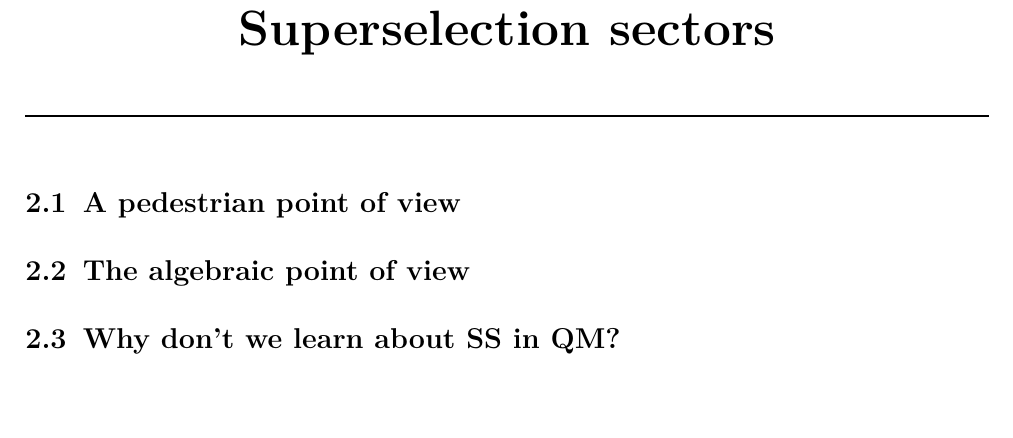
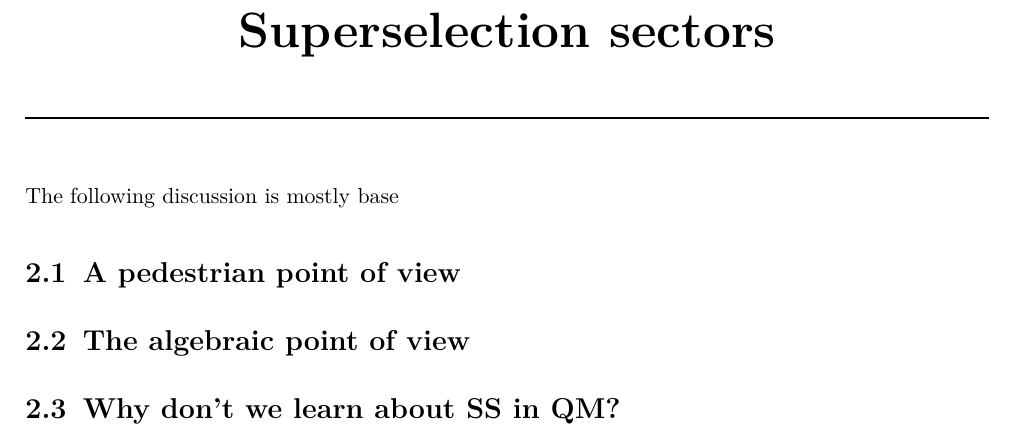
Before and after one commit to palumbosantiago/phd-journey, a LaTeX book (main.tex, which reads chapters/superselection_sectors.tex): part of page 4 of 5, cut so that both start at the same text, the shorter picture padded with empty space. Compiled offline with pdfLaTeX.

Commit message:
new sections

```diff
--- a/chapters/superselection_sectors.tex
+++ b/chapters/superselection_sectors.tex
@@ -1,5 +1,5 @@
 \chapter{Superselection sectors}
-
+The following discussion is mostly base
 \section{A pedestrian point of view}
 
 \section{The algebraic point of view}
```
